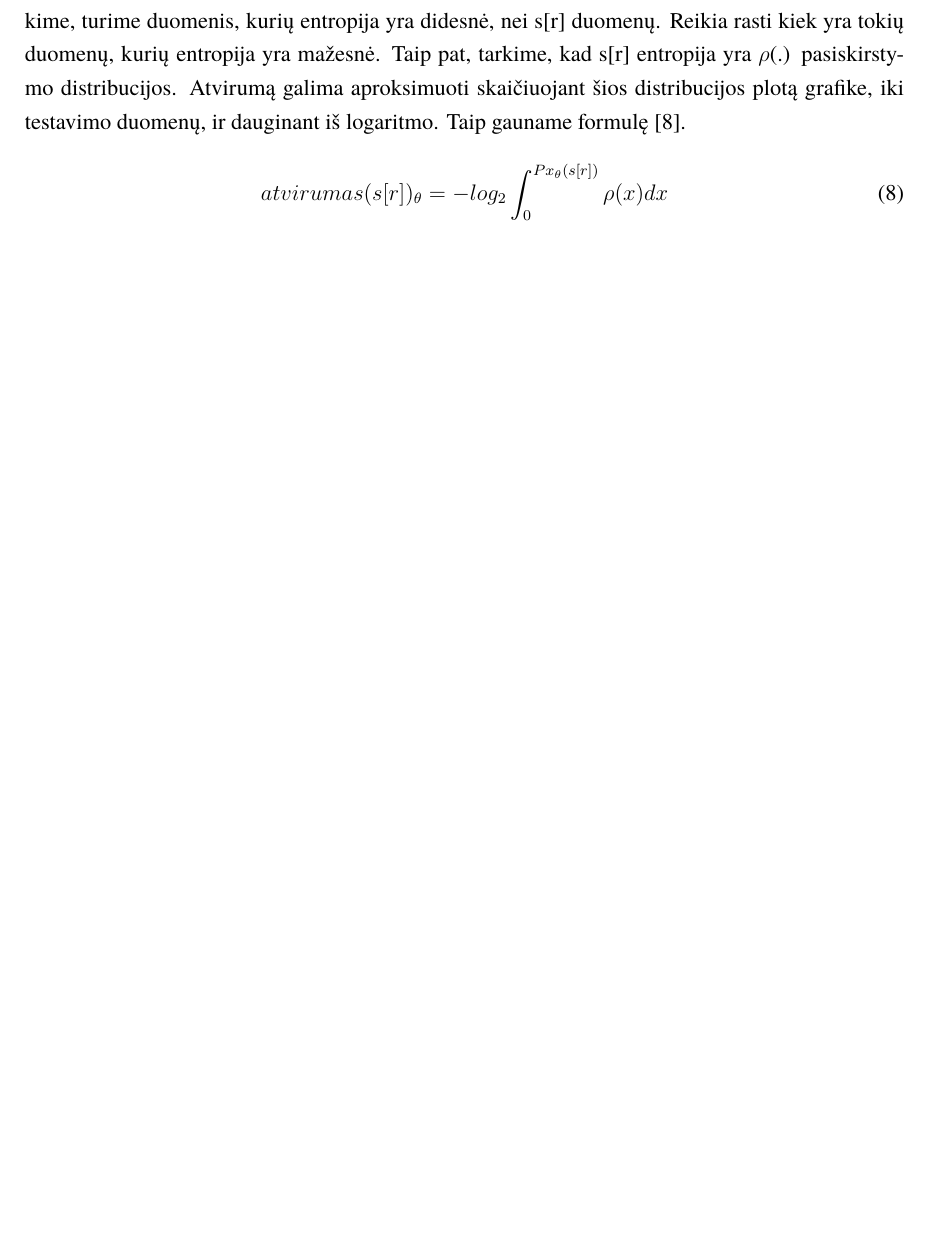
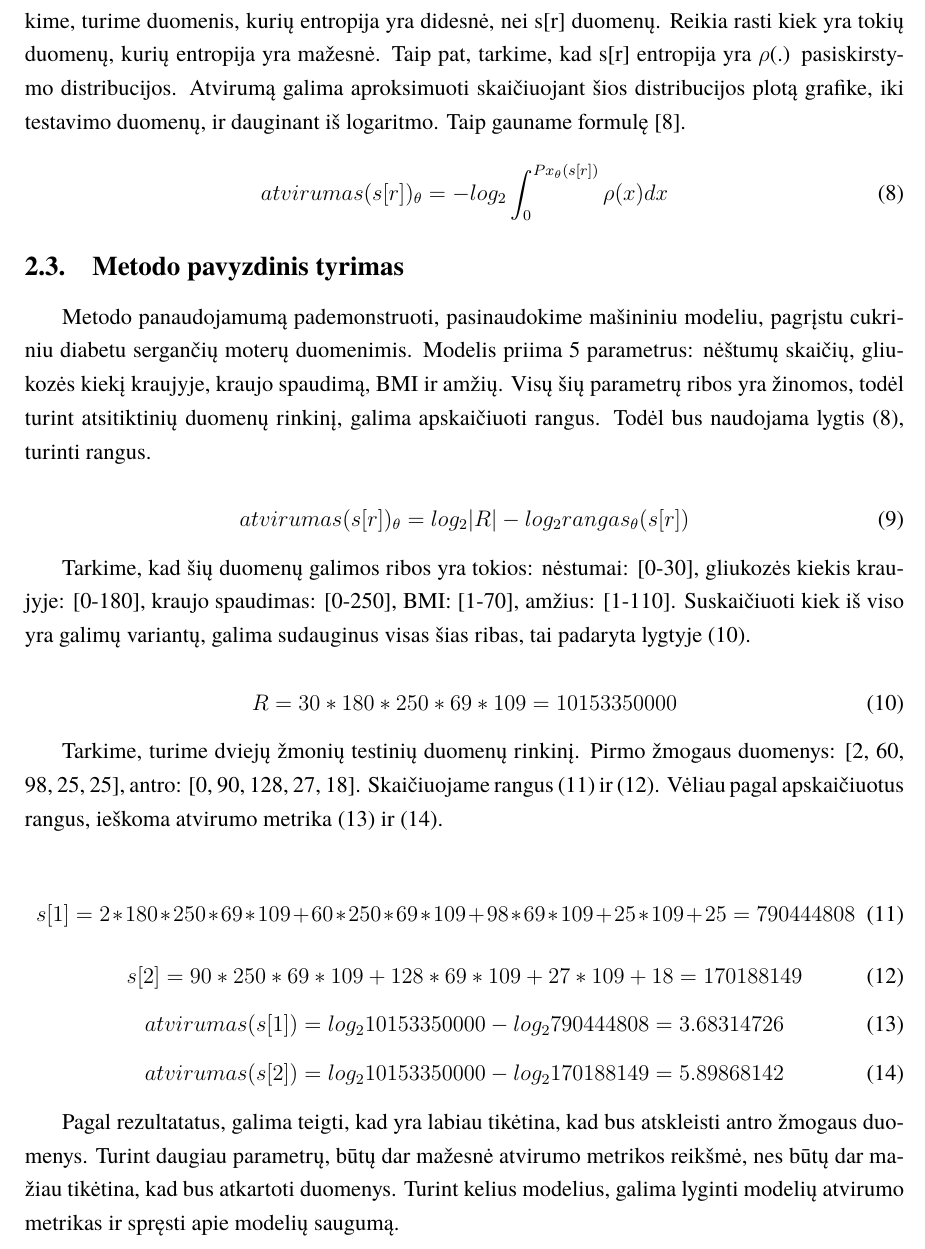
Before and after one commit to PauliusMilmantas/Bakalaurinis_darbas, a LaTeX document (Darbas/bakalaurinis.tex): part of page 9 of 15, cut so that both start at the same text, the shorter picture padded with empty space. The pictures show the PDF file Darbas/bakalaurinis.pdf that the author committed with the source.

Commit message:
Pavyzdinis skaičiavimas

```diff
--- a/Darbas/bakalaurinis.tex
+++ b/Darbas/bakalaurinis.tex
@@ -189,9 +189,35 @@ Taip gauname formulę [8].
 atvirumas(s[r])_{\theta} = -log_{2} \int_{0}^{Px_{\theta}(s[r])} \rho(x)dx
 \end{equation}
 
+\subsection{Metodo pavyzdinis tyrimas}
+\par Metodo panaudojamumą pademonstruoti, pasinaudokime mašininiu modeliu, pagrįstu cukriniu diabetu sergančių moterų duomenimis. Modelis priima 5 parametrus: nėštumų skaičių, gliukozės kiekį kraujyje, kraujo spaudimą, BMI ir amžių. Visų šių parametrų ribos yra žinomos, todėl turint atsitiktinių duomenų rinkinį, galima apskaičiuoti rangus. Todėl bus naudojama lygtis (8), turinti rangus.
 
+\begin{equation}
+atvirumas(s[r])_{\theta} = log_{2}|R| - log_{2}rangas_{\theta}(s[r])
+\end{equation}
 
+\par Tarkime, kad šių duomenų galimos ribos yra tokios: nėstumai: [0-30], gliukozės kiekis kraujyje: [0-180], kraujo spaudimas: [0-250], BMI: [1-70], amžius: [1-110]. Suskaičiuoti kiek iš viso yra galimų variantų, galima sudauginus visas šias ribas, tai padaryta lygtyje (10).
 
+\begin{equation}
+R = 30 * 180 * 250 * 69 * 109 = 10153350000
+\end{equation}
+
+\par Tarkime, turime dviejų žmonių testinių duomenų rinkinį. Pirmo žmogaus duomenys: [2, 60, 98, 25, 25], antro: [0, 90, 128, 27, 18]. Skaičiuojame rangus (11) ir (12). Vėliau pagal apskaičiuotus rangus, ieškoma atvirumo metrika (13) ir (14).
+
+\begin{equation}
+s[1] = 2*180*250*69*109 + 60*250*69*109 + 98*69*109 + 25*109 + 25 = 790444808
+\end{equation}
+\begin{equation}
+s[2] = 90*250*69*109 + 128*69*109 + 27*109 + 18 = 170188149
+\end{equation}
+\begin{equation}
+atvirumas(s[1]) = log_{2} 10153350000 - log_{2} 790444808 = 3.68314726
+\end{equation}
+\begin{equation}
+atvirumas(s[2]) = log_{2} 10153350000 - log_{2} 170188149 = 5.89868142
+\end{equation}
+
+\par Pagal rezultatatus, galima teigti, kad yra labiau tikėtina, kad bus atskleisti antro žmogaus duomenys. Turint daugiau parametrų, būtų dar mažesnė atvirumo metrikos reikšmė, nes būtų dar mažiau tikėtina, kad bus atkartoti duomenys. Turint kelius modelius, galima lyginti modelių atvirumo metrikas ir spręsti apie modelių saugumą.
 
 \section{Modelio duomenų atgavimo metodai}
 
```
Also changed, not shown: Code/basic_analize_uzrasai.txt (added, +20 -0 lines), Darbas/bakalaurinis.pdf, 5 other files.
